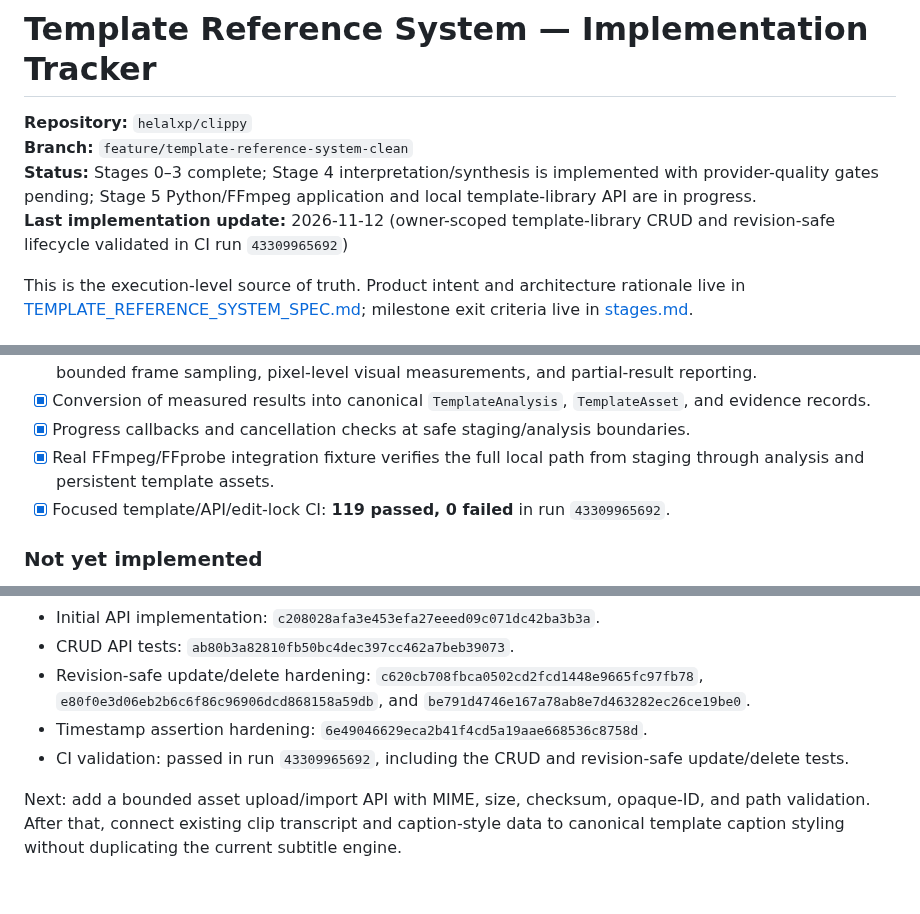
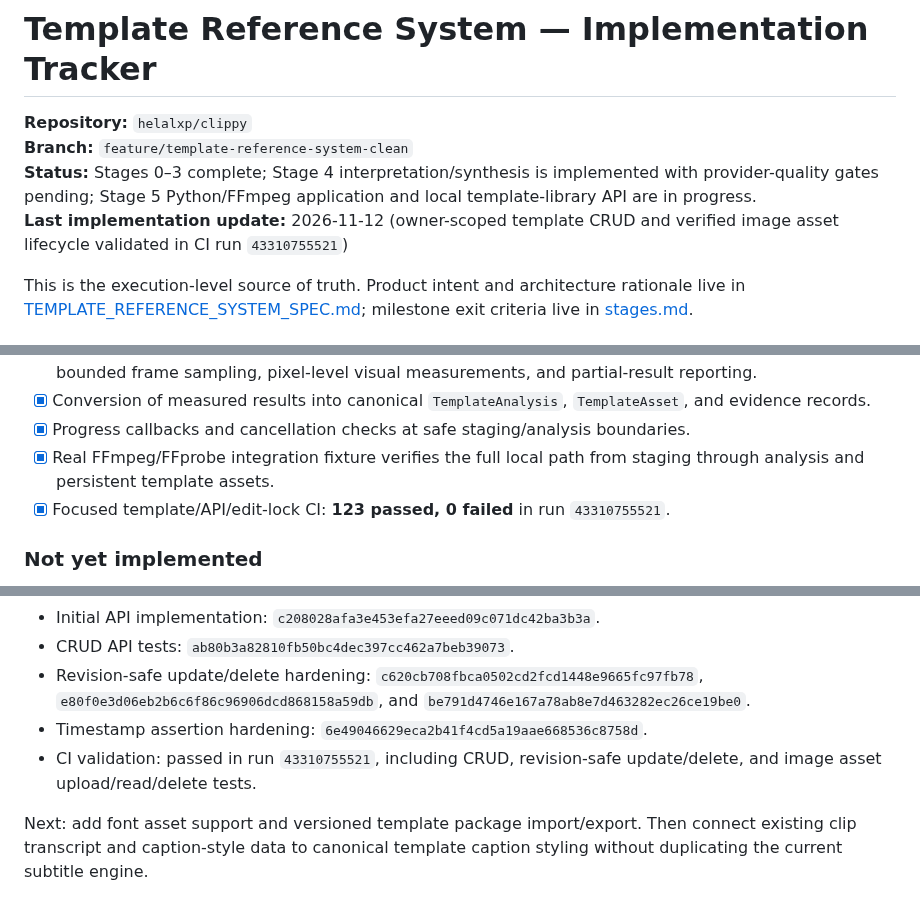
Before and after one commit to helalxp/clippy, a Markdown page: docs/architecture/implementation.md, 3 parts joined by grey strips. GitHub-like rendering.

```diff
--- a/docs/architecture/implementation.md
+++ b/docs/architecture/implementation.md
@@ -3,7 +3,7 @@
 **Repository:** `helalxp/clippy`
 **Branch:** `feature/template-reference-system-clean`
 **Status:** Stages 0–3 complete; Stage 4 interpretation/synthesis is implemented with provider-quality gates pending; Stage 5 Python/FFmpeg application and local template-library API are in progress.
-**Last implementation update:** 2026-11-12 (owner-scoped template-library CRUD and revision-safe lifecycle validated in CI run `43309965692`)
+**Last implementation update:** 2026-11-12 (owner-scoped template CRUD and verified image asset lifecycle validated in CI run `43310755521`)
 
 This is the execution-level source of truth. Product intent and architecture rationale live in [TEMPLATE_REFERENCE_SYSTEM_SPEC.md](./TEMPLATE_REFERENCE_SYSTEM_SPEC.md); milestone exit criteria live in [stages.md](./stages.md).
 
@@ -26,7 +26,7 @@ A template is a structured editing recipe, not a visual preset or an AI-generate
 - [x] Conversion of measured results into canonical `TemplateAnalysis`, `TemplateAsset`, and evidence records.
 - [x] Progress callbacks and cancellation checks at safe staging/analysis boundaries.
 - [x] Real FFmpeg/FFprobe integration fixture verifies the full local path from staging through analysis and persistent template assets.
-- [x] Focused template/API/edit-lock CI: **119 passed, 0 failed** in run `43309965692`.
+- [x] Focused template/API/edit-lock CI: **123 passed, 0 failed** in run `43310755521`.
 
 ### Not yet implemented
 
@@ -196,6 +197,6 @@ The previous `feature/template-reference-system` branch was 205 commits ahead of
 - CRUD API tests: `ab80b3a82810fb50bc4dec397cc462a7beb39073`.
 - Revision-safe update/delete hardening: `c620cb708fbca0502cd2fcd1448e9665fc97fb78`, `e80f0e3d06eb2b6c6f86c96906dcd868158a59db`, and `be791d4746e167a78ab8e7d463282ec26ce19be0`.
 - Timestamp assertion hardening: `6e49046629eca2b41f4cd5a19aae668536c8758d`.
-- CI validation: passed in run `43309965692`, including the CRUD and revision-safe update/delete tests.
+- CI validation: passed in run `43310755521`, including CRUD, revision-safe update/delete, and image asset upload/read/delete tests.
 
-Next: add a bounded asset upload/import API with MIME, size, checksum, opaque-ID, and path validation. After that, connect existing clip transcript and caption-style data to canonical template caption styling without duplicating the current subtitle engine.
+Next: add font asset support and versioned template package import/export. Then connect existing clip transcript and caption-style data to canonical template caption styling without duplicating the current subtitle engine.
```
Also changed, not shown: other parts of docs/architecture/implementation.md (+9 -8 lines).
